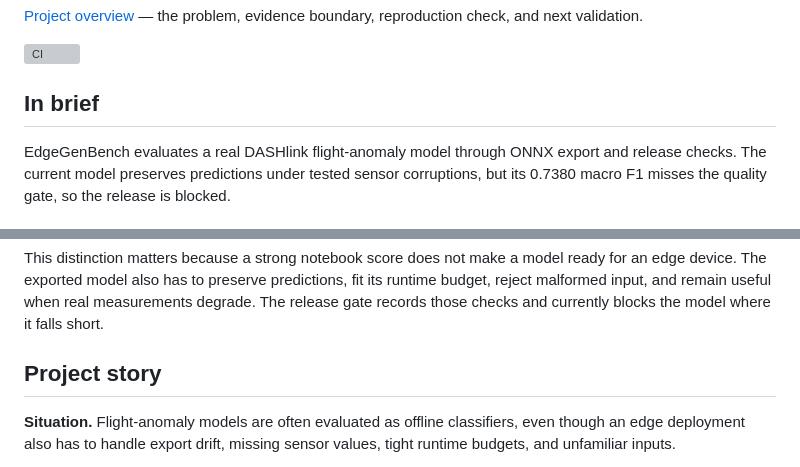
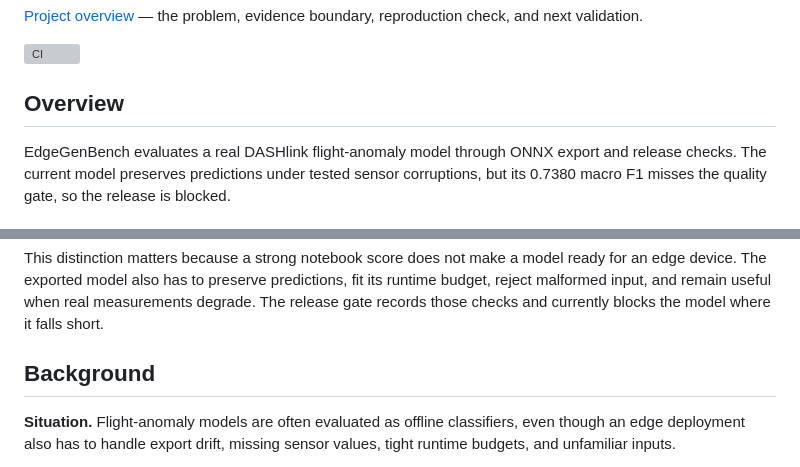
Before and after one commit to triasha72/EdgeGenBench, a Markdown page: README.md, 2 parts joined by grey strips. GitHub-like rendering; grey boxes are pictures that could not be loaded.

Commit message:
Use plain README headings

```diff
--- a/README.md
+++ b/README.md
@@ -6,7 +6,7 @@
 
 [![CI](https://github.com/triasha72/EdgeGenBench/actions/workflows/ci.yml/badge.svg)](https://github.com/triasha72/EdgeGenBench/actions/workflows/ci.yml)
 
-## In brief
+## Overview
 
 EdgeGenBench evaluates a real DASHlink flight-anomaly model through ONNX export
 and release checks. The current model preserves predictions under tested sensor
@@ -42,7 +42,7 @@ fit its runtime budget, reject malformed input, and remain useful when real
 measurements degrade. The release gate records those checks and currently blocks
 the model where it falls short.
 
-## Project story
+## Background
 
 **Situation.** Flight-anomaly models are often evaluated as offline classifiers,
 even though an edge deployment also has to handle export drift, missing sensor
```
